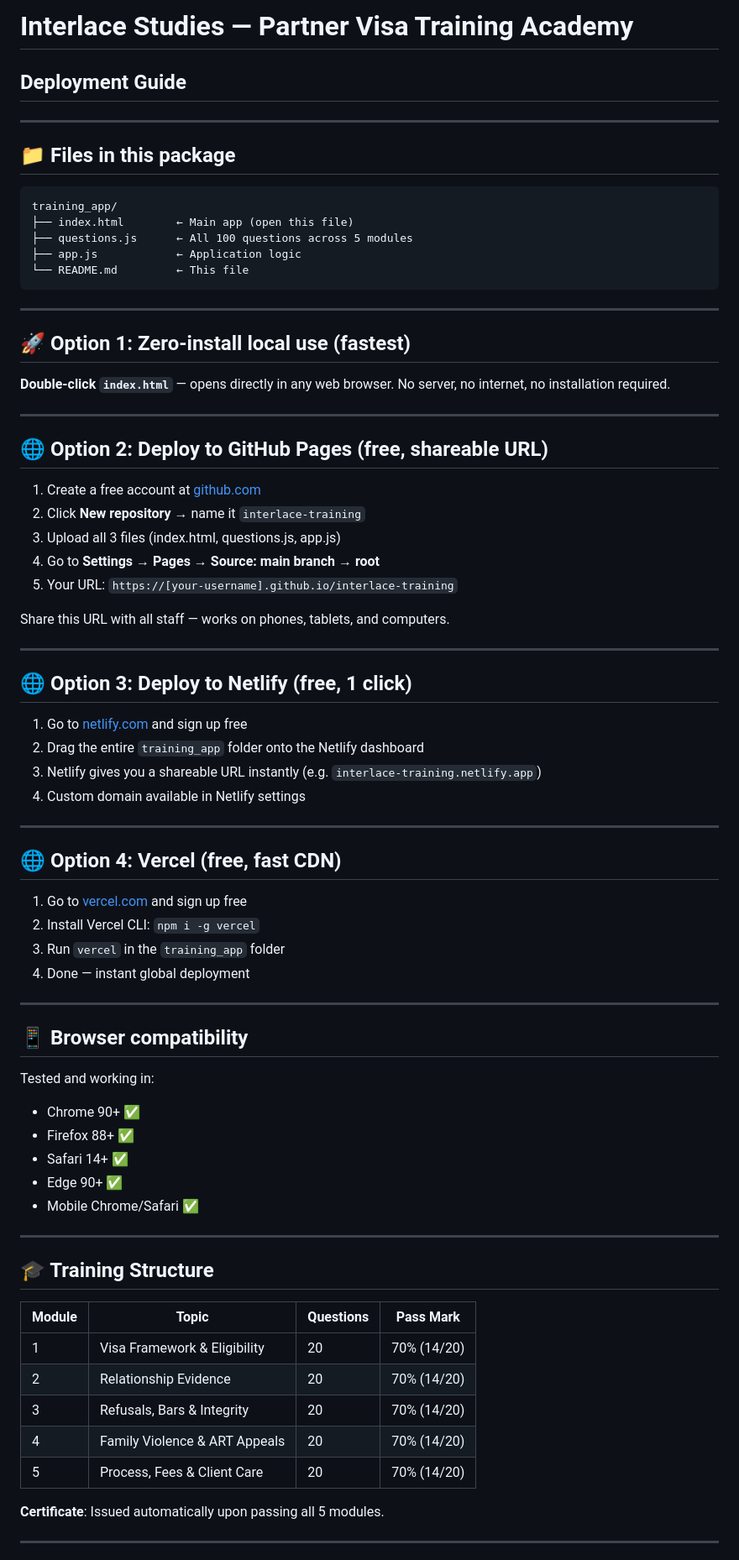
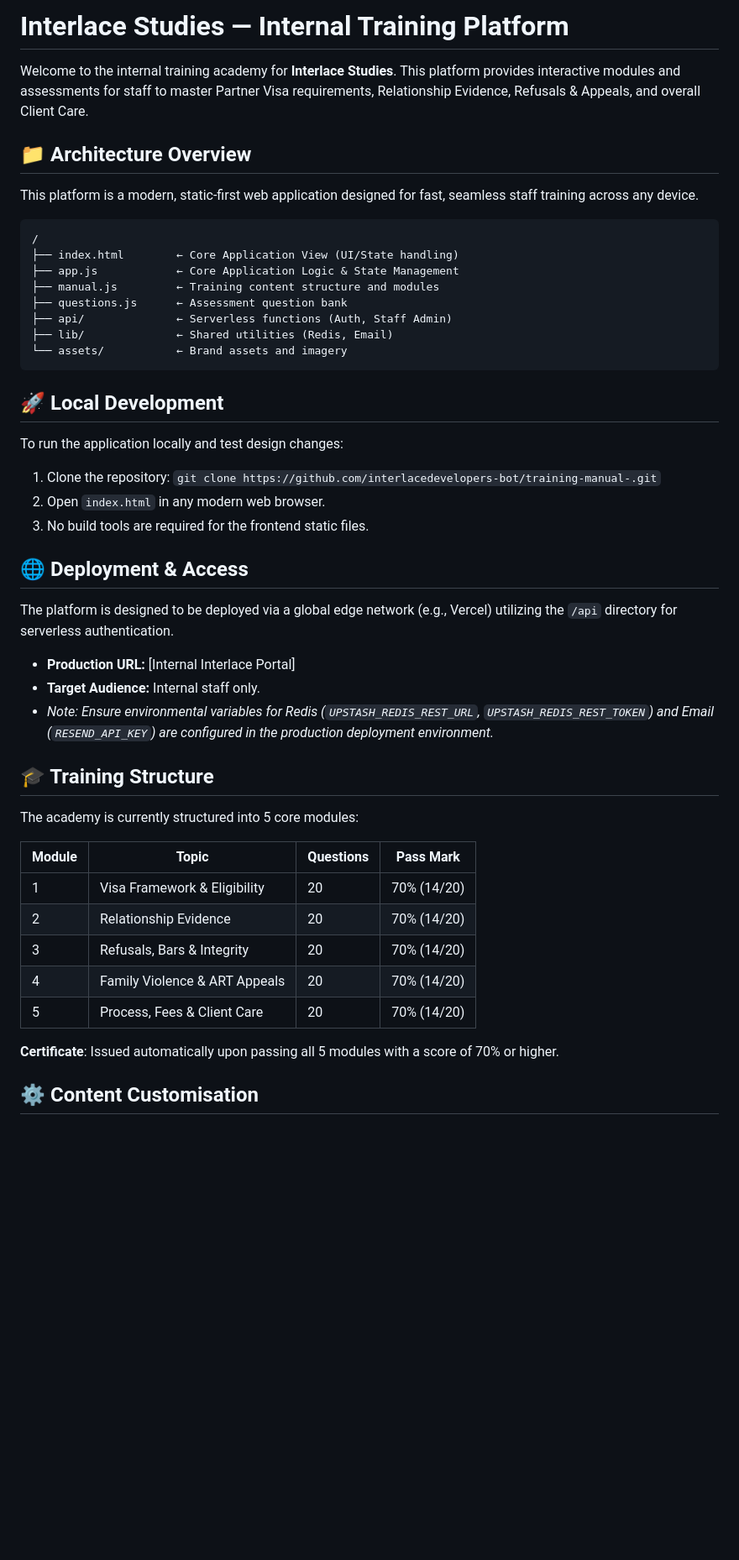
Before and after one commit to interlacedevelopers-bot/training-manual-, a Markdown page: README.md, the part around one of its changes. Shown at 84% size. Drawn GitHub-style; blank space fills up the shorter version.

Commit message:
Update README to reflect Interlace brand and scope

````diff
--- a/README.md
+++ b/README.md
@@ -1,69 +1,39 @@
-# Interlace Studies — Partner Visa Training Academy
-## Deployment Guide
+# Interlace Studies — Internal Training Platform
 
----
+Welcome to the internal training academy for **Interlace Studies**. This platform provides interactive modules and assessments for staff to master Partner Visa requirements, Relationship Evidence, Refusals & Appeals, and overall Client Care.
 
-## 📁 Files in this package
+## 📁 Architecture Overview
+
+This platform is a modern, static-first web application designed for fast, seamless staff training across any device.
 
 ```
-training_app/
-├── index.html        ← Main app (open this file)
-├── questions.js      ← All 100 questions across 5 modules
-├── app.js            ← Application logic
-└── README.md         ← This file
+/
+├── index.html        ← Core Application View (UI/State handling)
+├── app.js            ← Core Application Logic & State Management
+├── manual.js         ← Training content structure and modules
+├── questions.js      ← Assessment question bank
+├── api/              ← Serverless functions (Auth, Staff Admin)
+├── lib/              ← Shared utilities (Redis, Email)
+└── assets/           ← Brand assets and imagery
 ```
 
----
+## 🚀 Local Development
 
-## 🚀 Option 1: Zero-install local use (fastest)
+To run the application locally and test design changes:
+1. Clone the repository: `git clone https://github.com/interlacedevelopers-bot/training-manual-.git`
+2. Open `index.html` in any modern web browser.
+3. No build tools are required for the frontend static files.
 
-**Double-click `index.html`** — opens directly in any web browser.
-No server, no internet, no installation required.
+## 🌐 Deployment & Access
 
----
-
-## 🌐 Option 2: Deploy to GitHub Pages (free, shareable URL)
-
-1. Create a free account at [github.com](https://github.com)
-2. Click **New repository** → name it `interlace-training`
-3. Upload all 3 files (index.html, questions.js, app.js)
-4. Go to **Settings → Pages → Source: main branch → root**
-5. Your URL: `https://[your-username].github.io/interlace-training`
-
-Share this URL with all staff — works on phones, tablets, and computers.
-
----
-
-## 🌐 Option 3: Deploy to Netlify (free, 1 click)
-
-1. Go to [netlify.com](https://netlify.com) and sign up free
-2. Drag the entire `training_app` folder onto the Netlify dashboard
-3. Netlify gives you a shareable URL instantly (e.g. `interlace-training.netlify.app`)
-4. Custom domain available in Netlify settings
-
----
-
-## 🌐 Option 4: Vercel (free, fast CDN)
-
-1. Go to [vercel.com](https://vercel.com) and sign up free
-2. Install Vercel CLI: `npm i -g vercel`
-3. Run `vercel` in the `training_app` folder
-4. Done — instant global deployment
-
----
-
-## 📱 Browser compatibility
-
-Tested and working in:
-- Chrome 90+ ✅
-- Firefox 88+ ✅
-- Safari 14+ ✅
-- Edge 90+ ✅
-- Mobile Chrome/Safari ✅
-
----
+The platform is designed to be deployed via a global edge network (e.g., Vercel) utilizing the `/api` directory for serverless authentication.
+- **Production URL:** [Internal Interlace Portal]
+- **Target Audience:** Internal staff only.
+- *Note: Ensure environmental variables for Redis (`UPSTASH_REDIS_REST_URL`, `UPSTASH_REDIS_REST_TOKEN`) and Email (`RESEND_API_KEY`) are configured in the production deployment environment.*
 
 ## 🎓 Training Structure
+
+The academy is currently structured into 5 core modules:
 
 | Module | Topic | Questions | Pass Mark |
 |--------|-------|-----------|-----------|
@@ -73,7 +43,7 @@ Tested and working in:
 | 4 | Family Violence & ART Appeals | 20 | 70% (14/20) |
 | 5 | Process, Fees & Client Care | 20 | 70% (14/20) |
 
-**Certificate**: Issued automatically upon passing all 5 modules.
+**Certificate**: Issued automatically upon passing all 5 modules with a score of 70% or higher.
 
----
+## ⚙️ Content Customisation
 
````
Also changed, not shown: other parts of README.md (+10 -18 lines).
